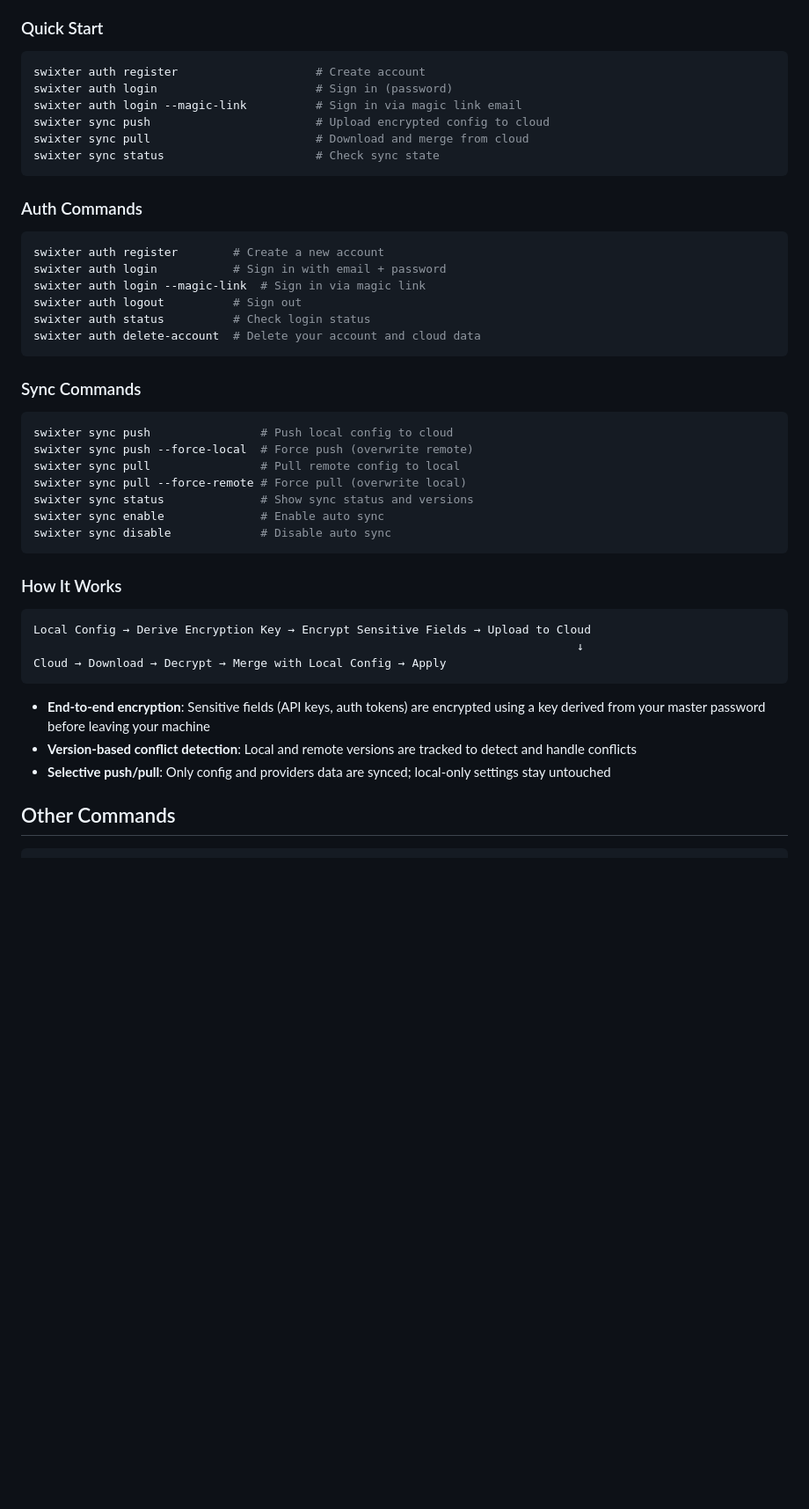
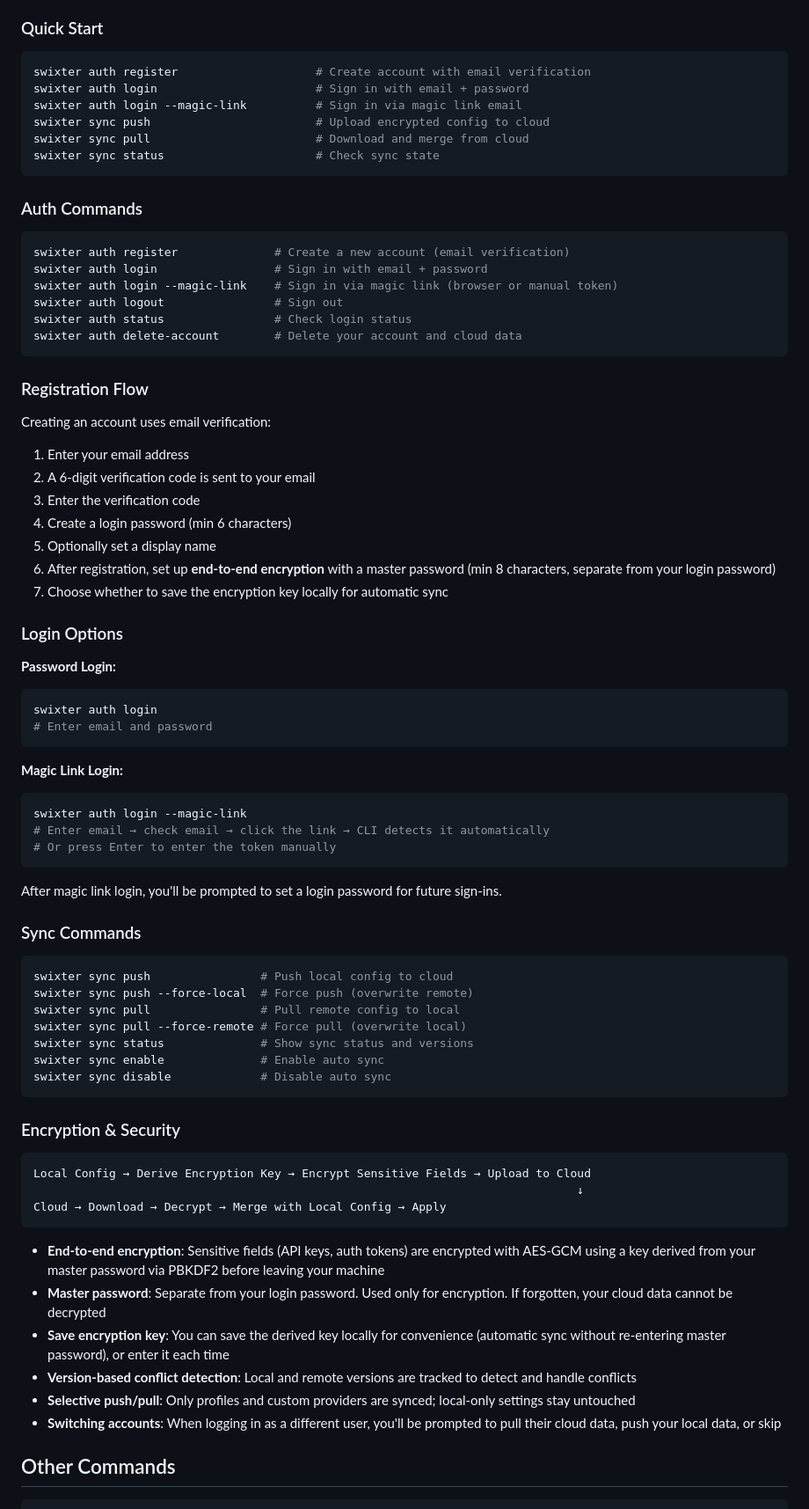
Before and after one commit to dawnswwwww/swixter, a Markdown page: README.md, the part around the change. Shown at 88% size. Drawn GitHub-style; blank space fills up the shorter version.

Commit message:
docs(README): update cloud sync section with auth flow details

````diff
--- a/README.md
+++ b/README.md
@@ -260,8 +260,8 @@ Sync your profiles and provider configs across devices with end-to-end encryptio
 ### Quick Start
 
 ```bash
-swixter auth register                    # Create account
-swixter auth login                       # Sign in (password)
+swixter auth register                    # Create account with email verification
+swixter auth login                       # Sign in with email + password
 swixter auth login --magic-link          # Sign in via magic link email
 swixter sync push                        # Upload encrypted config to cloud
 swixter sync pull                        # Download and merge from cloud
@@ -271,13 +271,42 @@ swixter sync status                      # Check sync state
 ### Auth Commands
 
 ```bash
-swixter auth register        # Create a new account
-swixter auth login           # Sign in with email + password
-swixter auth login --magic-link  # Sign in via magic link
-swixter auth logout          # Sign out
-swixter auth status          # Check login status
-swixter auth delete-account  # Delete your account and cloud data
+swixter auth register              # Create a new account (email verification)
+swixter auth login                 # Sign in with email + password
+swixter auth login --magic-link    # Sign in via magic link (browser or manual token)
+swixter auth logout                # Sign out
+swixter auth status                # Check login status
+swixter auth delete-account        # Delete your account and cloud data
 ```
+
+### Registration Flow
+
+Creating an account uses email verification:
+
+1. Enter your email address
+2. A 6-digit verification code is sent to your email
+3. Enter the verification code
+4. Create a login password (min 6 characters)
+5. Optionally set a display name
+6. After registration, set up **end-to-end encryption** with a master password (min 8 characters, separate from your login password)
+7. Choose whether to save the encryption key locally for automatic sync
+
+### Login Options
+
+**Password Login:**
+```bash
+swixter auth login
+# Enter email and password
+```
+
+**Magic Link Login:**
+```bash
+swixter auth login --magic-link
+# Enter email → check email → click the link → CLI detects it automatically
+# Or press Enter to enter the token manually
+```
+
+After magic link login, you'll be prompted to set a login password for future sign-ins.
 
 ### Sync Commands
 
@@ -291,7 +320,7 @@ swixter sync enable              # Enable auto sync
 swixter sync disable             # Disable auto sync
 ```
 
-### How It Works
+### Encryption & Security
 
 ```
 Local Config → Derive Encryption Key → Encrypt Sensitive Fields → Upload to Cloud
@@ -299,9 +328,12 @@ Local Config → Derive Encryption Key → Encrypt Sensitive Fields → Upload t
 Cloud → Download → Decrypt → Merge with Local Config → Apply
 ```
 
-- **End-to-end encryption**: Sensitive fields (API keys, auth tokens) are encrypted using a key derived from your master password before leaving your machine
+- **End-to-end encryption**: Sensitive fields (API keys, auth tokens) are encrypted with AES-GCM using a key derived from your master password via PBKDF2 before leaving your machine
+- **Master password**: Separate from your login password. Used only for encryption. If forgotten, your cloud data cannot be decrypted
+- **Save encryption key**: You can save the derived key locally for convenience (automatic sync without re-entering master password), or enter it each time
 - **Version-based conflict detection**: Local and remote versions are tracked to detect and handle conflicts
-- **Selective push/pull**: Only config and providers data are synced; local-only settings stay untouched
+- **Selective push/pull**: Only profiles and custom providers are synced; local-only settings stay untouched
+- **Switching accounts**: When logging in as a different user, you'll be prompted to pull their cloud data, push your local data, or skip
 
 ## Other Commands
 
````
